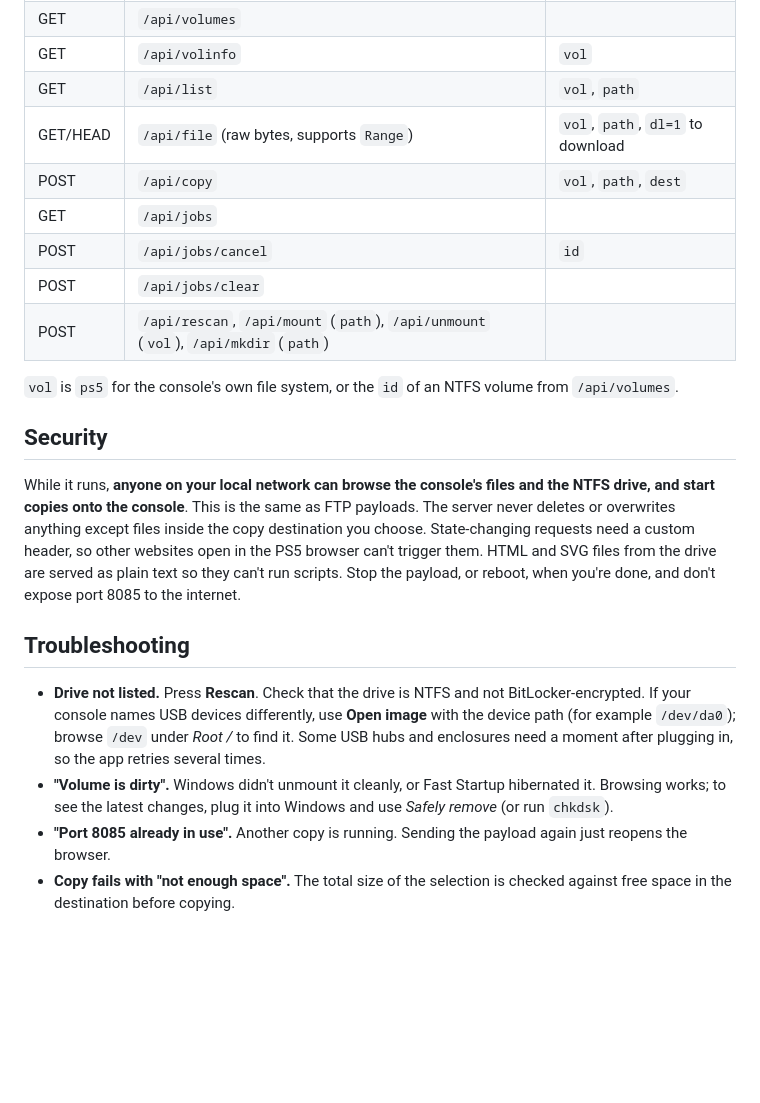
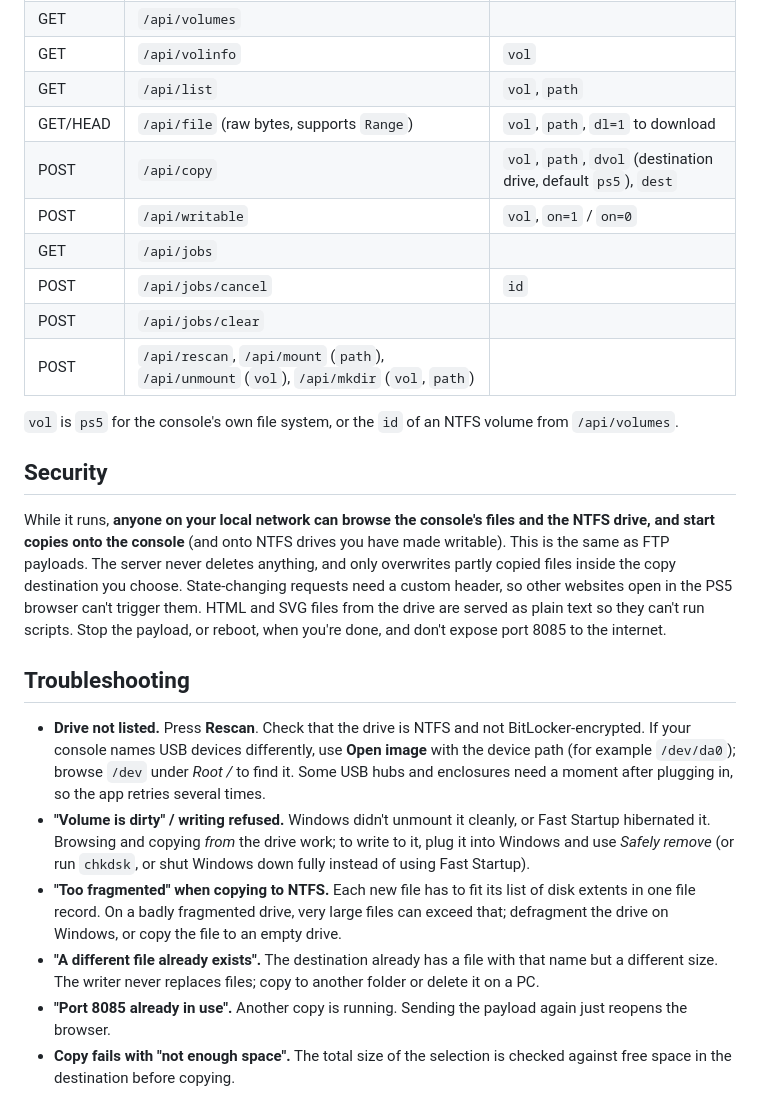
Before and after one commit to abcde6543/PS5-NTFS-BROWSER, a Markdown page: README.md, the part around one of its changes. Drawn GitHub-style; blank space fills up the shorter version.

```diff
--- a/README.md
+++ b/README.md
@@ -197,11 +252,12 @@ All responses are JSON unless noted. Requests that change something must be
 | GET | `/api/volinfo` | `vol` |
 | GET | `/api/list` | `vol`, `path` |
 | GET/HEAD | `/api/file` (raw bytes, supports `Range`) | `vol`, `path`, `dl=1` to download |
-| POST | `/api/copy` | `vol`, `path`, `dest` |
+| POST | `/api/copy` | `vol`, `path`, `dvol` (destination drive, default `ps5`), `dest` |
+| POST | `/api/writable` | `vol`, `on=1` / `on=0` |
 | GET | `/api/jobs` | |
 | POST | `/api/jobs/cancel` | `id` |
 | POST | `/api/jobs/clear` | |
-| POST | `/api/rescan`, `/api/mount` (`path`), `/api/unmount` (`vol`), `/api/mkdir` (`path`) | |
+| POST | `/api/rescan`, `/api/mount` (`path`), `/api/unmount` (`vol`), `/api/mkdir` (`vol`, `path`) | |
 
 `vol` is `ps5` for the console's own file system, or the `id` of an NTFS
 volume from `/api/volumes`.
@@ -209,9 +265,10 @@ volume from `/api/volumes`.
 ## Security
 
 While it runs, **anyone on your local network can browse the console's files
-and the NTFS drive, and start copies onto the console**. This is the same as
-FTP payloads. The server never deletes or overwrites anything except files
-inside the copy destination you choose. State-changing requests need a custom
+and the NTFS drive, and start copies onto the console** (and onto NTFS drives
+you have made writable). This is the same as FTP payloads. The server never
+deletes anything, and only overwrites partly copied files inside the copy
+destination you choose. State-changing requests need a custom
 header, so other websites open in the PS5 browser can't trigger them. HTML and
 SVG files from the drive are served as plain text so they can't run scripts.
 Stop the payload, or reboot, when you're done, and don't expose port 8085 to
@@ -224,9 +281,17 @@ the internet.
   **Open image** with the device path (for example `/dev/da0`); browse `/dev`
   under *Root /* to find it. Some USB hubs and enclosures need a moment after
   plugging in, so the app retries several times.
-- **"Volume is dirty".** Windows didn't unmount it cleanly, or Fast Startup
-  hibernated it. Browsing works; to see the latest changes, plug it into
-  Windows and use *Safely remove* (or run `chkdsk`).
+- **"Volume is dirty" / writing refused.** Windows didn't unmount it cleanly,
+  or Fast Startup hibernated it. Browsing and copying *from* the drive work;
+  to write to it, plug it into Windows and use *Safely remove* (or run
+  `chkdsk`, or shut Windows down fully instead of using Fast Startup).
+- **"Too fragmented" when copying to NTFS.** Each new file has to fit its
+  list of disk extents in one file record. On a badly fragmented drive, very
+  large files can exceed that; defragment the drive on Windows, or copy the
+  file to an empty drive.
+- **"A different file already exists".** The destination already has a file
+  with that name but a different size. The writer never replaces files; copy
+  to another folder or delete it on a PC.
 - **"Port 8085 already in use".** Another copy is running. Sending the payload
   again just reopens the browser.
 - **Copy fails with "not enough space".** The total size of the selection is
```
Also changed, not shown: other parts of README.md (+74 -19 lines), docs/allow-writing.png (added), docs/copy-to-usb.png (added), 17 other files.
